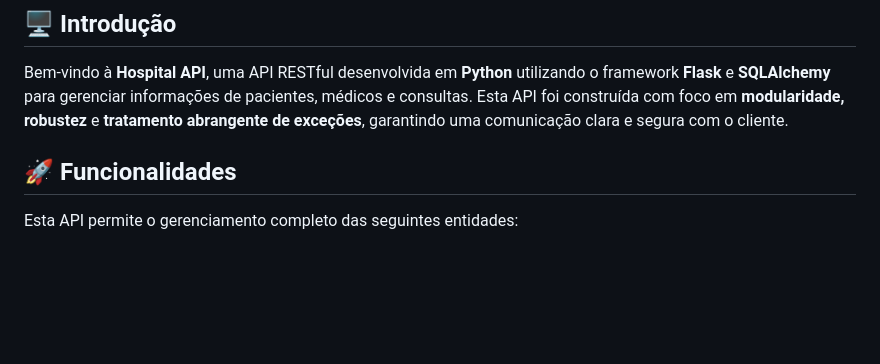
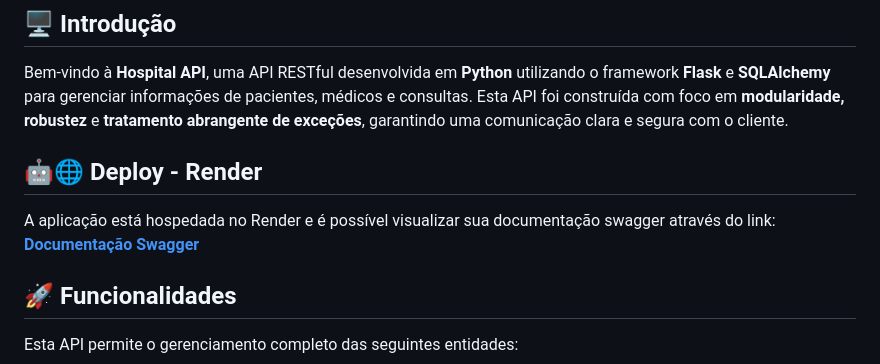
Before and after one commit to Thirbt/sistema_hospital_project, a Markdown page: README.md, the part around the change. Rendered like a GitHub page; blank space fills up the shorter version.

Commit message:
Adicionando na documentação o link do swagger

```diff
--- a/README.md
+++ b/README.md
@@ -11,6 +11,10 @@
 ## 🖥️ Introdução
 
 Bem-vindo à **Hospital API**, uma API RESTful desenvolvida em **Python** utilizando o framework **Flask** e **SQLAlchemy** para gerenciar informações de pacientes, médicos e consultas. Esta API foi construída com foco em **modularidade, robustez** e **tratamento abrangente de exceções**, garantindo uma comunicação clara e segura com o cliente.
+
+## 🤖🌐 Deploy - Render
+
+A aplicação está hospedada no Render e é possível visualizar sua documentação swagger através do link: **[Documentação Swagger](https://system-hospital-project.onrender.com/apidocs/)**
 
 ## 🚀 Funcionalidades
 
```
